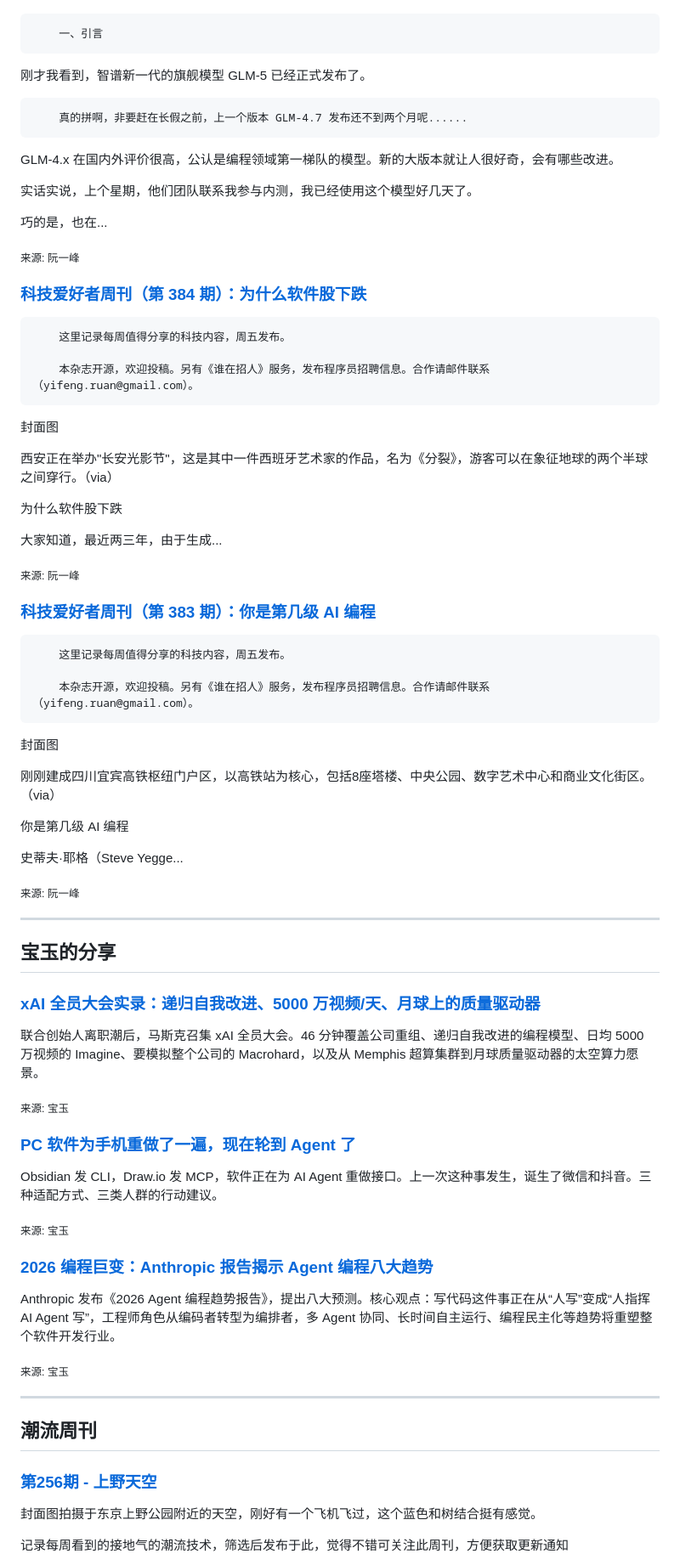
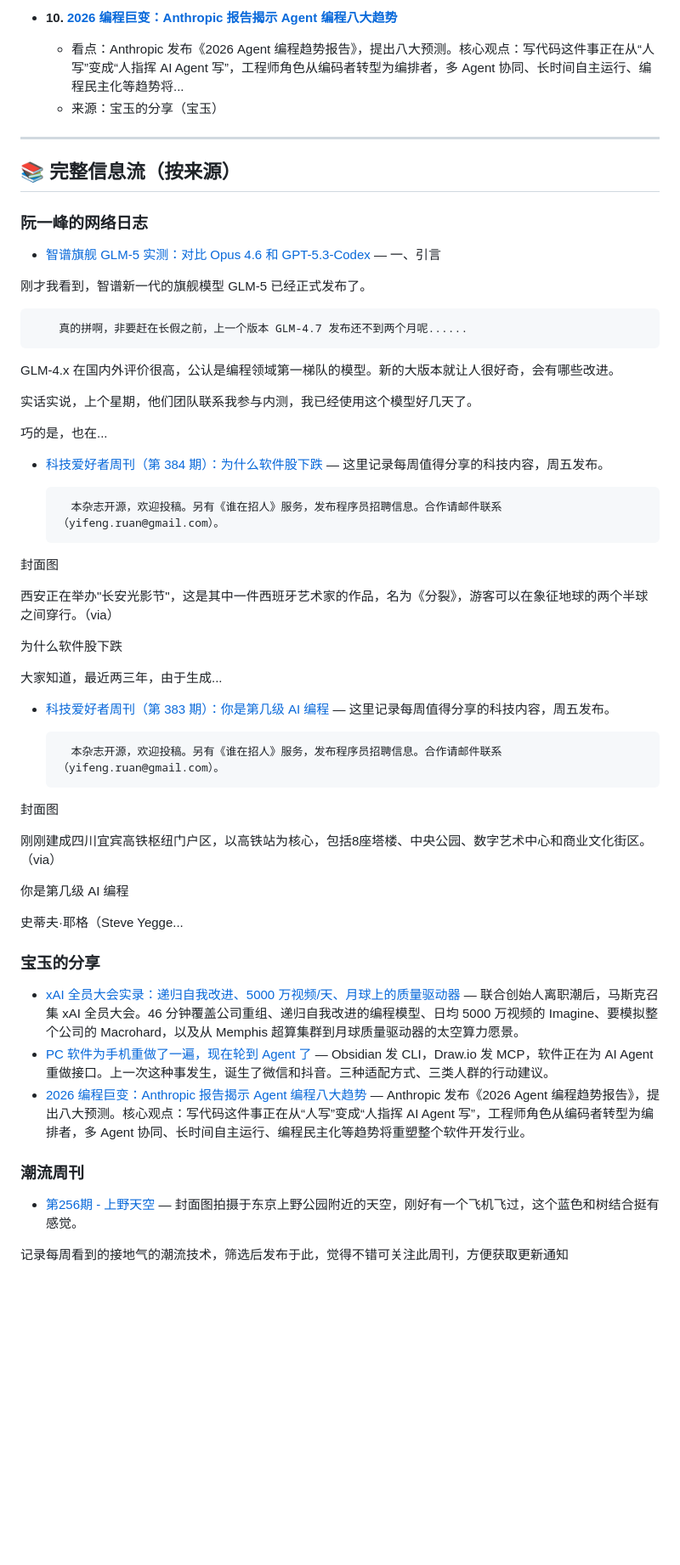
Before and after one commit to DayDreammy/my-feed, a Markdown page: reports/20260212.md, the part around one of its changes. Shown at 85% size. Rendered like a GitHub page; blank space fills up the shorter version.

```diff
--- a/reports/20260212.md
+++ b/reports/20260212.md
@@ -13,3 +93,14 @@
+- **10. [2026 编程巨变：Anthropic 报告揭示 Agent 编程八大趋势](https://baoyu.io/blog/2026/02/09/anthropic-agentic-coding-trends-2026)**
+  - 看点：Anthropic 发布《2026 Agent 编程趋势报告》，提出八大预测。核心观点：写代码这件事正在从“人写”变成“人指挥 AI Agent 写”，工程师角色从编码者转型为编排者，多 Agent 协同、长时间自主运行、编程民主化等趋势将...
+  - 来源：宝玉的分享（宝玉）
+
+---
+
+## 📚 完整信息流（按来源）
+
+### 阮一峰的网络日志
+
+- [智谱旗舰 GLM-5 实测：对比 Opus 4.6 和 GPT-5.3-Codex](http://www.ruanyifeng.com/blog/2026/02/glm-5.html) —
         一、引言
 
 刚才我看到，智谱新一代的旗舰模型 GLM-5 已经正式发布了。
@@ -23,12 +114,7 @@ GLM-4.x 在国内外评价很高，公认是编程领域第一梯队的模型。
 实话实说，上个星期，他们团队联系我参与内测，我已经使用这个模型好几天了。
 
 巧的是，也在...
-
-<sub>来源: 阮一峰</sub>
-
-### [科技爱好者周刊（第 384 期）：为什么软件股下跌](http://www.ruanyifeng.com/blog/2026/02/weekly-issue-384.html)
-
-
+- [科技爱好者周刊（第 384 期）：为什么软件股下跌](http://www.ruanyifeng.com/blog/2026/02/weekly-issue-384.html) —
         这里记录每周值得分享的科技内容，周五发布。
 
         本杂志开源，欢迎投稿。另有《谁在招人》服务，发布程序员招聘信息。合作请邮件联系（yifeng.ruan@gmail.com）。
@@ -42,12 +128,7 @@ GLM-4.x 在国内外评价很高，公认是编程领域第一梯队的模型。
 为什么软件股下跌
 
 大家知道，最近两三年，由于生成...
-
-<sub>来源: 阮一峰</sub>
-
-### [科技爱好者周刊（第 383 期）：你是第几级 AI 编程](http://www.ruanyifeng.com/blog/2026/01/weekly-issue-383.html)
-
-
+- [科技爱好者周刊（第 383 期）：你是第几级 AI 编程](http://www.ruanyifeng.com/blog/2026/01/weekly-issue-383.html) —
         这里记录每周值得分享的科技内容，周五发布。
 
         本杂志开源，欢迎投稿。另有《谁在招人》服务，发布程序员招聘信息。合作请邮件联系（yifeng.ruan@gmail.com）。
@@ -62,37 +143,15 @@ GLM-4.x 在国内外评价很高，公认是编程领域第一梯队的模型。
 
 史蒂夫·耶格（Steve Yegge...
 
-<sub>来源: 阮一峰</sub>
+### 宝玉的分享
 
----
+- [xAI 全员大会实录：递归自我改进、5000 万视频/天、月球上的质量驱动器](https://baoyu.io/blog/2026-02-11/xai-all-hands-meeting) — 联合创始人离职潮后，马斯克召集 xAI 全员大会。46 分钟覆盖公司重组、递归自我改进的编程模型、日均 5000 万视频的 Imagine、要模拟整个公司的 Macrohard，以及从 Memphis 超算集群到月球质量驱动器的太空算力愿景。
+- [PC 软件为手机重做了一遍，现在轮到 Agent 了](https://baoyu.io/blog/2026/02/11/ai-agent-software-remake) — Obsidian 发 CLI，Draw.io 发 MCP，软件正在为 AI Agent 重做接口。上一次这种事发生，诞生了微信和抖音。三种适配方式、三类人群的行动建议。
+- [2026 编程巨变：Anthropic 报告揭示 Agent 编程八大趋势](https://baoyu.io/blog/2026/02/09/anthropic-agentic-coding-trends-2026) — Anthropic 发布《2026 Agent 编程趋势报告》，提出八大预测。核心观点：写代码这件事正在从“人写”变成“人指挥 AI Agent 写”，工程师角色从编码者转型为编排者，多 Agent 协同、长时间自主运行、编程民主化等趋势将重塑整个软件开发行业。
 
-## 宝玉的分享
+### 潮流周刊
 
-### [xAI 全员大会实录：递归自我改进、5000 万视频/天、月球上的质量驱动器](https://baoyu.io/blog/2026-02-11/xai-all-hands-meeting)
-
-联合创始人离职潮后，马斯克召集 xAI 全员大会。46 分钟覆盖公司重组、递归自我改进的编程模型、日均 5000 万视频的 Imagine、要模拟整个公司的 Macrohard，以及从 Memphis 超算集群到月球质量驱动器的太空算力愿景。
-
-<sub>来源: 宝玉</sub>
-
-### [PC 软件为手机重做了一遍，现在轮到 Agent 了](https://baoyu.io/blog/2026/02/11/ai-agent-software-remake)
-
-Obsidian 发 CLI，Draw.io 发 MCP，软件正在为 AI Agent 重做接口。上一次这种事发生，诞生了微信和抖音。三种适配方式、三类人群的行动建议。
-
-<sub>来源: 宝玉</sub>
-
-### [2026 编程巨变：Anthropic 报告揭示 Agent 编程八大趋势](https://baoyu.io/blog/2026/02/09/anthropic-agentic-coding-trends-2026)
-
-Anthropic 发布《2026 Agent 编程趋势报告》，提出八大预测。核心观点：写代码这件事正在从“人写”变成“人指挥 AI Agent 写”，工程师角色从编码者转型为编排者，多 Agent 协同、长时间自主运行、编程民主化等趋势将重塑整个软件开发行业。
-
-<sub>来源: 宝玉</sub>
-
----
-
-## 潮流周刊
-
-### [第256期 - 上野天空](https://weekly.tw93.fun/posts/256/)
-
-
+- [第256期 - 上野天空](https://weekly.tw93.fun/posts/256/) —
 封面图拍摄于东京上野公园附近的天空，刚好有一个飞机飞过，这个蓝色和树结合挺有感觉。
 
 记录每周看到的接地气的潮流技术，筛选后发布于此，觉得不错可关注此周刊，方便获取更新通知
```
Also changed, not shown: other parts of reports/20260212.md (+99 -57 lines).
